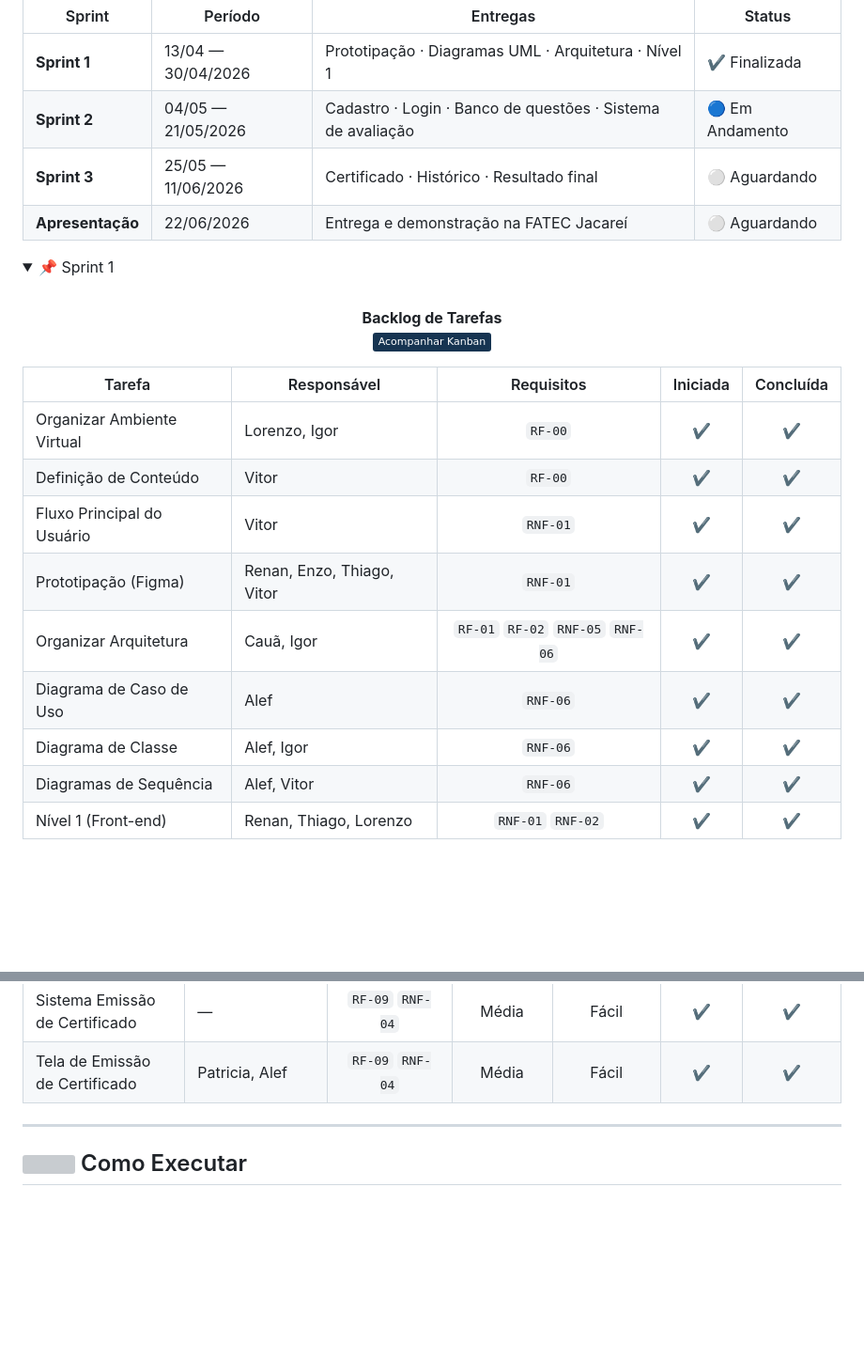
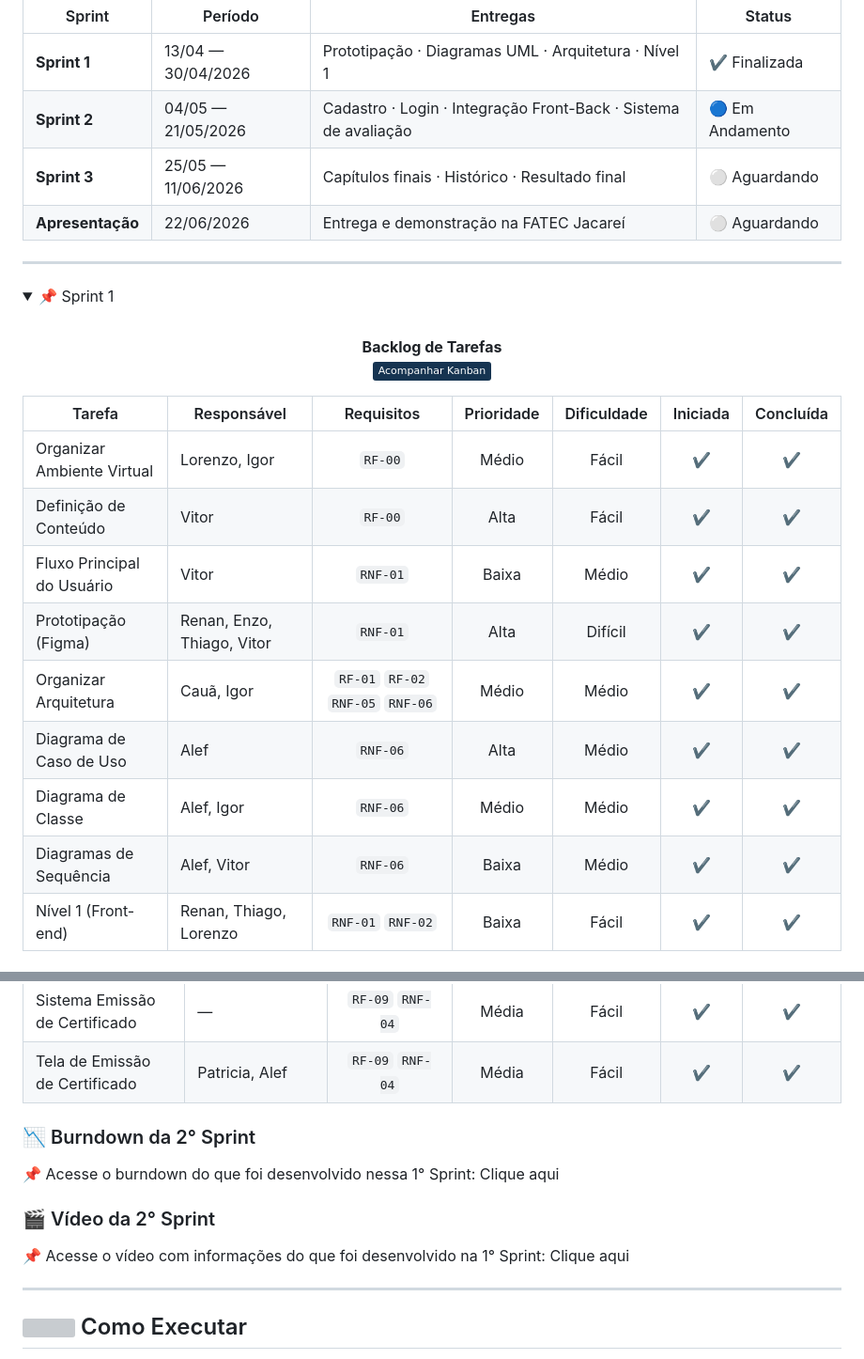
Before and after one commit to octopusCode26/ABP_DSM1_, a Markdown page: README.md, 2 parts joined by grey strips. Shown at 94% size. Drawn GitHub-style; folded sections open; badges without logos; blank space fills up the shorter version; grey boxes are pictures that could not be loaded.

Commit message:
readme provisorio sprint 2
Updated sprint details and added links for Sprint 2.

```diff
--- a/README.md
+++ b/README.md
@@ -126,30 +126,33 @@ O **front-end** é desenvolvido com **HTML, CSS e JavaScript puro**, com **EJS**
 | Sprint | Período | Entregas | Status |
 |--------|---------|----------|--------|
 | **Sprint 1** | 13/04 — 30/04/2026 | Prototipação · Diagramas UML · Arquitetura · Nível 1 | ✔️ Finalizada |
-| **Sprint 2** | 04/05 — 21/05/2026 | Cadastro · Login · Banco de questões · Sistema de avaliação | 🔵 Em Andamento |
-| **Sprint 3** | 25/05 — 11/06/2026 | Certificado · Histórico · Resultado final | ⚪ Aguardando |
+| **Sprint 2** | 04/05 — 21/05/2026 | Cadastro · Login · Integração Front-Back · Sistema de avaliação | 🔵 Em Andamento |
+| **Sprint 3** | 25/05 — 11/06/2026 | Capítulos finais · Histórico · Resultado final | ⚪ Aguardando |
 | **Apresentação** | 22/06/2026 | Entrega e demonstração na FATEC Jacareí | ⚪ Aguardando |
+
+---
 
 <details>
 <summary>📌 Sprint 1</summary>
 <br>
 
-<div align="center"><b>Backlog de Tarefas</b>
+<div align="center">
+<b>Backlog de Tarefas</b>
 <br>
 
 [![Kanban](https://img.shields.io/badge/Acompanhar_Kanban-163451?style=plastic&logo=github&logoColor=white)](https://github.com/users/octopusCode26/projects/8)
 
-| Tarefa | Responsável | Requisitos | Iniciada | Concluída |
-|--------|-------------|:----------:|:--------:|:---------:|
-| Organizar Ambiente Virtual | Lorenzo, Igor | `RF-00` | ✔️ | ✔️ |
-| Definição de Conteúdo | Vitor | `RF-00` | ✔️ | ✔️ |
-| Fluxo Principal do Usuário | Vitor | `RNF-01` | ✔️ | ✔️ |
-| Prototipação (Figma) | Renan, Enzo, Thiago, Vitor | `RNF-01` | ✔️ | ✔️ |
-| Organizar Arquitetura | Cauã, Igor | `RF-01` `RF-02` `RNF-05` `RNF-06` | ✔️ | ✔️ |
-| Diagrama de Caso de Uso | Alef | `RNF-06` | ✔️ | ✔️ |
-| Diagrama de Classe | Alef, Igor | `RNF-06` | ✔️ | ✔️ |
-| Diagramas de Sequência | Alef, Vitor | `RNF-06` | ✔️ | ✔️ |
-| Nível 1 (Front-end) | Renan, Thiago, Lorenzo | `RNF-01` `RNF-02` | ✔️ | ✔️ |
+| Tarefa | Responsável | Requisitos | Prioridade | Dificuldade | Iniciada | Concluída |
+|--------|-------------|:----------:|:----------:|:-----------:|:--------:|:---------:|
+| Organizar Ambiente Virtual | Lorenzo, Igor | `RF-00` | Médio | Fácil | ✔️ | ✔️ |
+| Definição de Conteúdo | Vitor | `RF-00` | Alta | Fácil | ✔️ | ✔️ |
+| Fluxo Principal do Usuário | Vitor | `RNF-01` | Baixa | Médio | ✔️ | ✔️ |
+| Prototipação (Figma) | Renan, Enzo, Thiago, Vitor | `RNF-01` | Alta | Difícil | ✔️ | ✔️ |
+| Organizar Arquitetura | Cauã, Igor | `RF-01` `RF-02` `RNF-05` `RNF-06` | Médio | Médio | ✔️ | ✔️ |
+| Diagrama de Caso de Uso | Alef | `RNF-06` | Alta | Médio | ✔️ | ✔️ |
+| Diagrama de Classe | Alef, Igor | `RNF-06` | Médio | Médio | ✔️ | ✔️ |
+| Diagramas de Sequência | Alef, Vitor | `RNF-06` | Baixa | Médio | ✔️ | ✔️ |
+| Nível 1 (Front-end) | Renan, Thiago, Lorenzo | `RNF-01` `RNF-02` | Baixa | Fácil | ✔️ | ✔️ |
 
 </div>
 
@@ -193,4 +194,14 @@ O **front-end** é desenvolvido com **HTML, CSS e JavaScript puro**, com **EJS**
 | Sistema Emissão de Certificado | — | `RF-09` `RNF-04` | Média | Fácil | ✔️ | ✔️ |
 | Tela de Emissão de Certificado | Patricia, Alef | `RF-09` `RNF-04` | Média | Fácil | ✔️ | ✔️ |
 
+</div>
+
+### 📉 Burndown da 2° Sprint
+📌 Acesse o burndown do que foi desenvolvido nessa 1° Sprint:
+<a href="">Clique aqui</a>
+
+### 🎬 Vídeo da 2° Sprint
+📌 Acesse o vídeo com informações do que foi desenvolvido na 1° Sprint:
+<a href="">Clique aqui</a>
+
 </details>
```
Also changed, not shown: other parts of README.md (+7 -10 lines).
